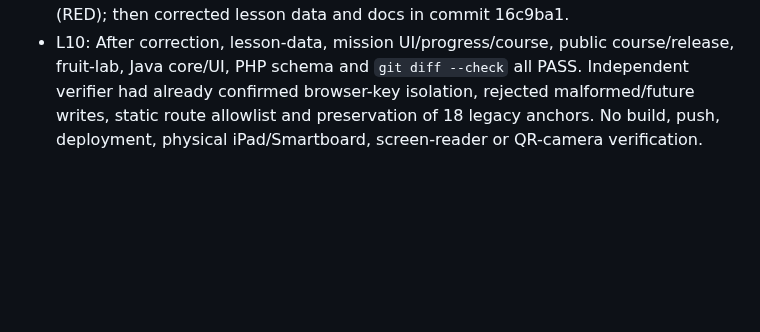
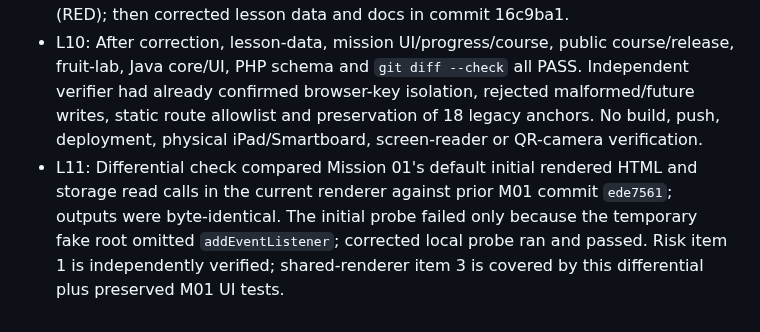
Before and after one commit to albecabrera/linguaCode, a Markdown page: odd/tasks/ki-missions-next.md, the part around the change. Rendered like a GitHub page; blank space fills up the shorter version.

Commit message:
docs(ki): record mission two final comparison

```diff
--- a/odd/tasks/ki-missions-next.md
+++ b/odd/tasks/ki-missions-next.md
@@ -26,3 +26,4 @@ Scope: instantiate Mission 02 from Module 1 on the Mission 01 schema; retain all
 - L8: User report verbatim: "Verification complete: focused static scripts + independent risk probe all PASS, but S4/S6 blocker found. Approved S4 URL is .../ki-kompass-5-8-begleitmaterial/... while current pages/ki8/mission/lesson-data.mjs:144 and docs/ki-wp8/mission-01.md:34 use .../ki-5-8-begleitmaterial/... (missing 'kompass-'). No network used, so official page content not independently checked. Scratch: /var/folders/2v/b_wc3x111ml_3shvzg05_47r0000gn/T/tmp.BlFLekHFux"
 - L9: Parent reproduced the stale URL as HTTP 404 and fetched the corrected `ki-kompass-5-8-begleitmaterial` source page. The correct page confirms the “Maschinelles Lernen” web lesson, QR-linked worksheet/material package, and CC BY-SA 4.0 attribution. Test-first: updated expected URL failed against the old data (RED); then corrected lesson data and docs in commit 16c9ba1.
 - L10: After correction, lesson-data, mission UI/progress/course, public course/release, fruit-lab, Java core/UI, PHP schema and `git diff --check` all PASS. Independent verifier had already confirmed browser-key isolation, rejected malformed/future writes, static route allowlist and preservation of 18 legacy anchors. No build, push, deployment, physical iPad/Smartboard, screen-reader or QR-camera verification.
+- L11: Differential check compared Mission 01's default initial rendered HTML and storage read calls in the current renderer against prior M01 commit `ede7561`; outputs were byte-identical. The initial probe failed only because the temporary fake root omitted `addEventListener`; corrected local probe ran and passed. Risk item 1 is independently verified; shared-renderer item 3 is covered by this differential plus preserved M01 UI tests.
```
